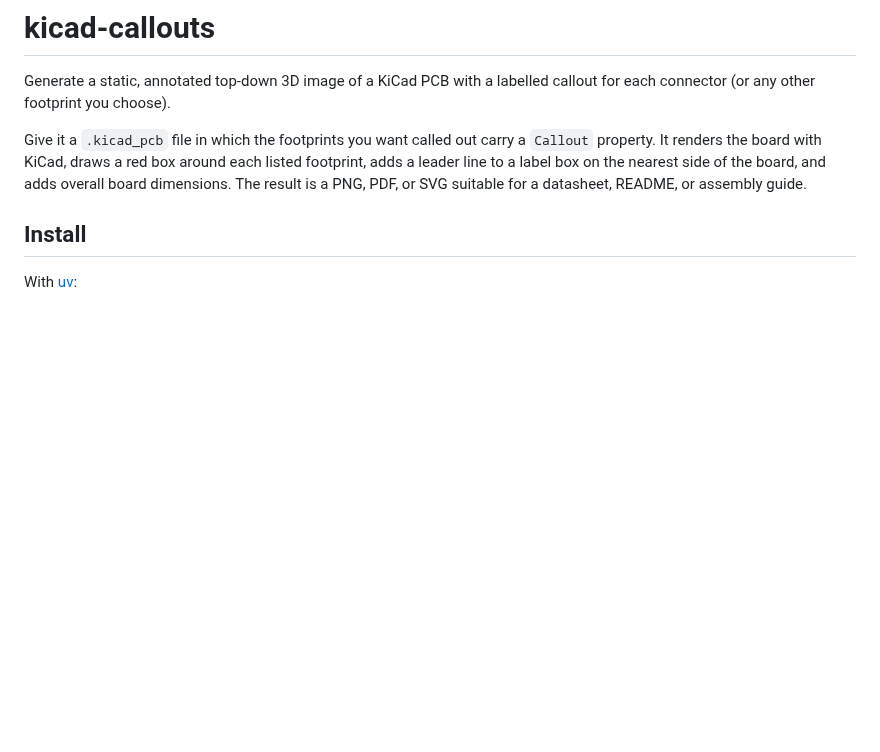
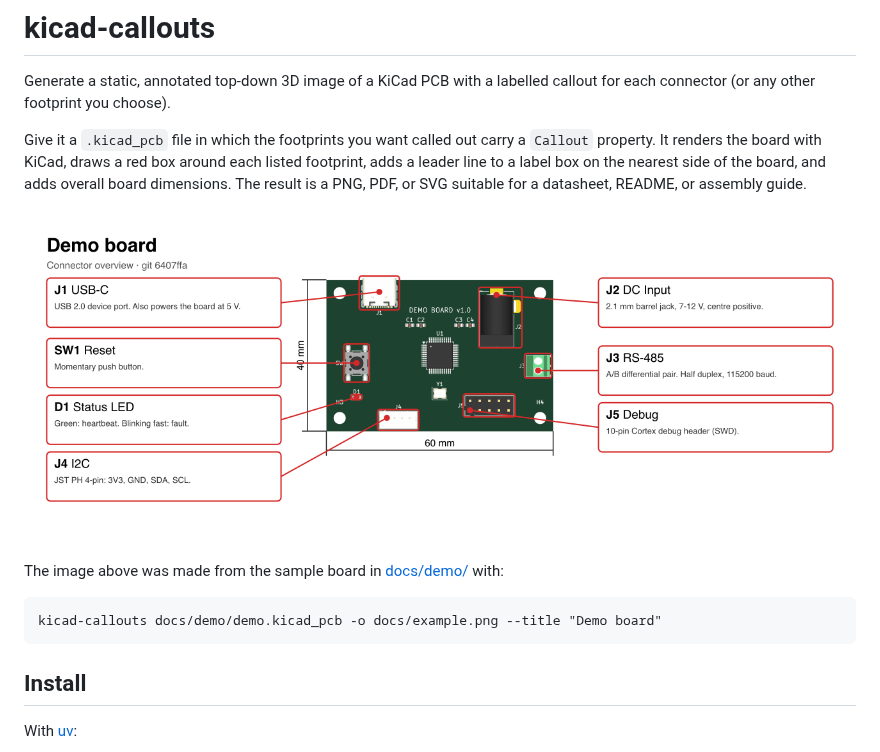
Before and after one commit to keenanjohnson/kicad-callouts, a Markdown page: README.md, the part around the change. Rendered like a GitHub page; pictures changed too: docs/example.png (added); blank space fills up the shorter version.

Commit message:
Add example board

````diff
--- a/README.md
+++ b/README.md
@@ -3,6 +3,14 @@
 Generate a static, annotated top-down 3D image of a KiCad PCB with a labelled callout for each connector (or any other footprint you choose).
 
 Give it a `.kicad_pcb` file in which the footprints you want called out carry a `Callout` property. It renders the board with KiCad, draws a red box around each listed footprint, adds a leader line to a label box on the nearest side of the board, and adds overall board dimensions. The result is a PNG, PDF, or SVG suitable for a datasheet, README, or assembly guide.
+
+![Example output: a small demo board with seven labelled callouts](https://raw.githubusercontent.com/keenanjohnson/kicad-callouts/main/docs/example.png)
+
+The image above was made from the sample board in [docs/demo/](docs/demo/) with:
+
+```
+kicad-callouts docs/demo/demo.kicad_pcb -o docs/example.png --title "Demo board"
+```
 
 ## Install
 
````
Also changed, not shown: 2 other files.
